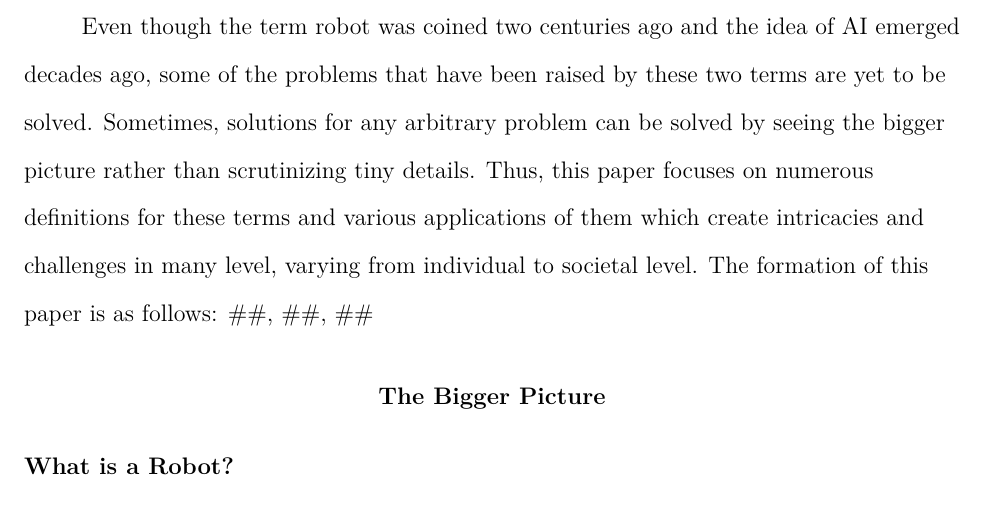
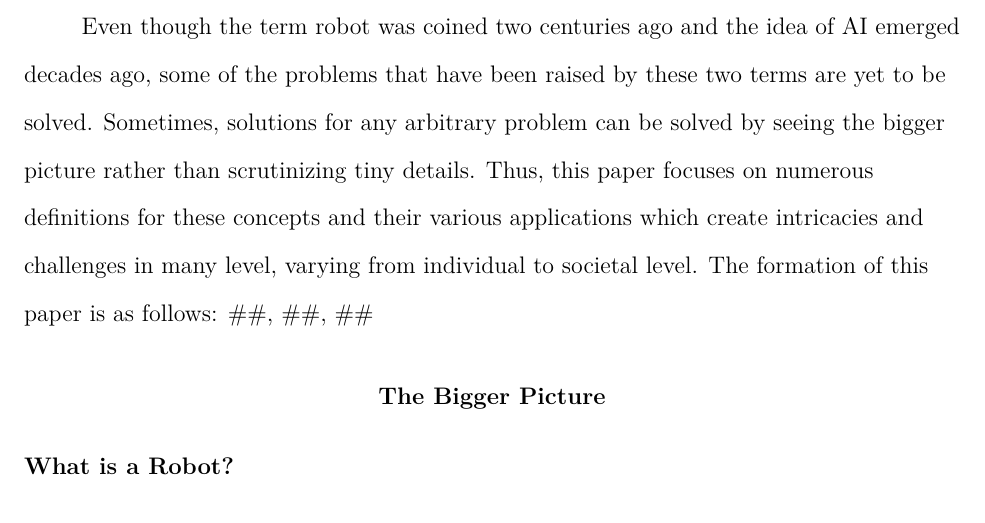
Before and after one commit to eroniki/RWF-Research-Paper, a LaTeX paper (draft1.tex): part of page 3 of 6, cut so that both start at the same text. Compiled offline with pdfLaTeX.

```diff
--- a/draft1.tex
+++ b/draft1.tex
@@ -26,7 +26,7 @@
 \section{Introduction}
 Even though the term robot was coined two centuries ago and the idea of AI emerged decades ago, some of the problems that have been raised by these two terms are yet to be solved.
 Sometimes, solutions for any arbitrary problem can be solved by seeing the bigger picture rather than scrutinizing tiny details.
-Thus, this paper focuses on numerous definitions for these terms and various applications of them which create intricacies and challenges in many level, varying from individual to societal level.
+Thus, this paper focuses on numerous definitions for these concepts and their various applications which create intricacies and challenges in many level, varying from individual to societal level.
 The formation of this paper is as follows: \#\#, \#\#, \#\#
 
 \section{The Bigger Picture}
```
Also changed, not shown: draft1.pdf, 1 other file.
